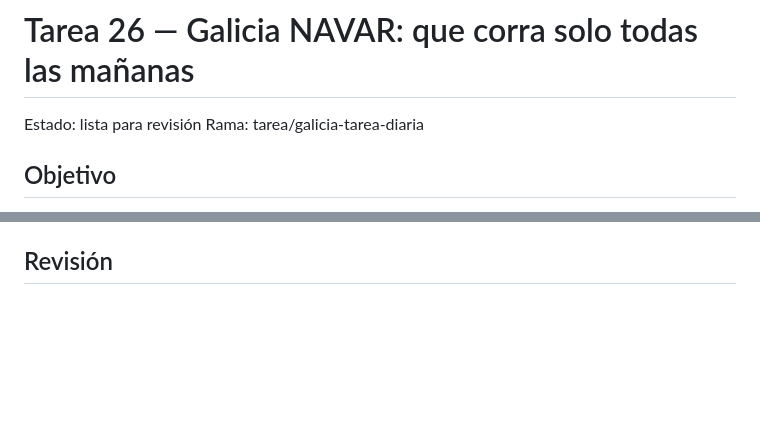
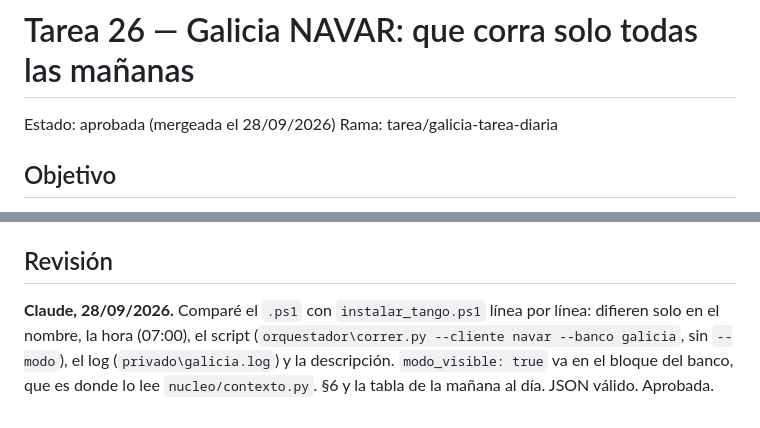
Before and after one commit to ThomasManzo/Finnauto, a Markdown page: tareas/26-galicia-tarea-diaria.md, 2 parts joined by grey strips. GitHub-like rendering; blank space fills up the shorter version.

Commit message:
tarea 26: aprobada
Co-Authored-By: Claude Opus 5.5 <noreply@anthropic.com>

```diff
--- a/tareas/26-galicia-tarea-diaria.md
+++ b/tareas/26-galicia-tarea-diaria.md
@@ -1,5 +1,5 @@
 # Tarea 26 — Galicia NAVAR: que corra solo todas las mañanas
-Estado: lista para revisión
+Estado: aprobada (mergeada el 28/09/2026)
 Rama: tarea/galicia-tarea-diaria
 
 ## Objetivo
@@ -69,3 +69,9 @@ visible**. En `nucleo/contexto.py`, `modo_visible` sale del perfil
   en esta Mac; la instalación y la prueba con «Ejecutar» quedan para la notebook Windows.
 
 ## Revisión
+
+**Claude, 28/09/2026.** Comparé el `.ps1` con `instalar_tango.ps1` línea por línea: difieren solo en
+el nombre, la hora (07:00), el script (`orquestador\correr.py --cliente navar --banco galicia`, sin
+`--modo`), el log (`privado\galicia.log`) y la descripción. `modo_visible: true` va en el bloque del
+banco, que es donde lo lee `nucleo/contexto.py`. §6 y la tabla de la mañana al día. JSON válido.
+Aprobada.
```
